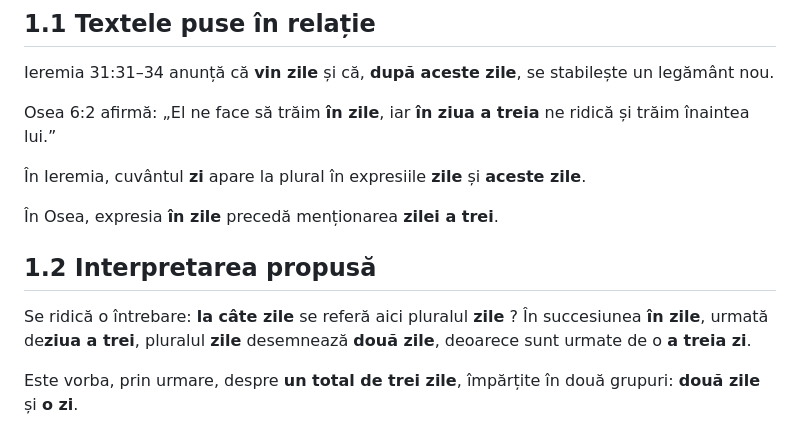
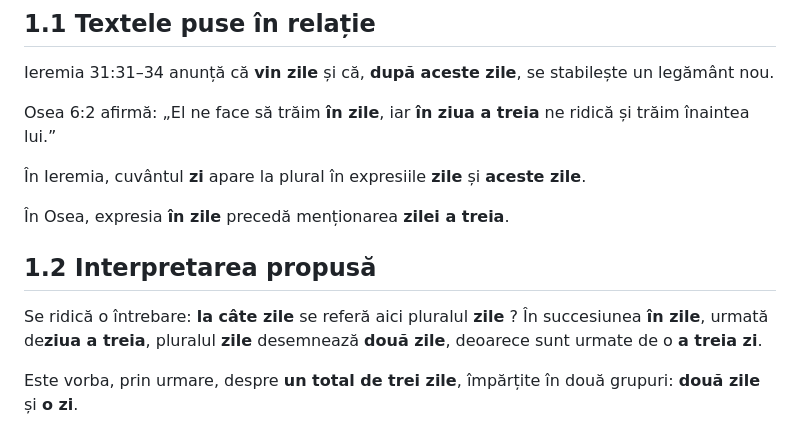
Before and after one commit to TUbLd/Anul-2160-Sfirsitul-Lumii, a Markdown page: README.md, the part around the change. Drawn GitHub-style.

Commit message:
Fix formatting issues in README.md

```diff
--- a/README.md
+++ b/README.md
@@ -102,10 +102,10 @@ Osea 6:2 afirmă: „El ne face să trăim **în zile**, iar **în ziua a treia*
 
 În Ieremia, cuvântul **zi** apare la plural în expresiile **zile** și **aceste zile**.
 
-În Osea, expresia **în zile** precedă menționarea **zilei a trei**.
+În Osea, expresia **în zile** precedă menționarea **zilei a treia**.
 ## 1.2 Interpretarea propusă
 
-Se ridică o întrebare: **la câte zile** se referă aici pluralul **zile** ? În succesiunea **în zile**, urmată de**ziua a trei**, pluralul **zile** desemnează **două zile**, deoarece sunt urmate de o **a treia zi**.
+Se ridică o întrebare: **la câte zile** se referă aici pluralul **zile** ? În succesiunea **în zile**, urmată de**ziua a treia**, pluralul **zile** desemnează **două zile**, deoarece sunt urmate de o **a treia zi**.
 
 Este vorba, prin urmare, despre **un total de trei zile**, împărțite în două grupuri: **două zile** și **o zi**.
 
```
